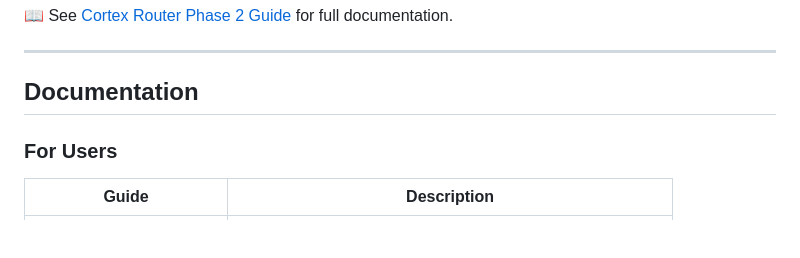
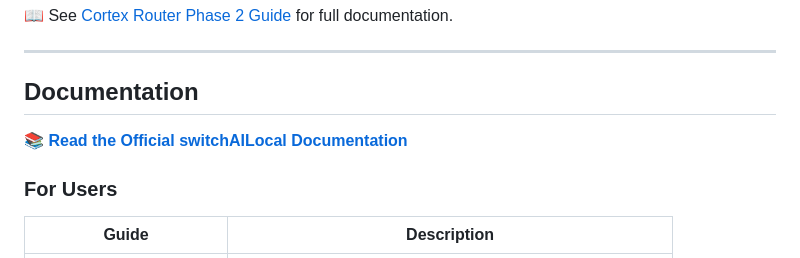
Before and after one commit to traylinx/switchAILocal, a Markdown page: README.md, the part around one of its changes. Drawn GitHub-style; blank space fills up the shorter version.

Commit message:
docs: add official documentation link to README

```diff
--- a/README.md
+++ b/README.md
@@ -416,6 +417,8 @@ intelligence:
 
 ## Documentation
 
+📚 **[Read the Official switchAILocal Documentation](https://switchailocal.traylinx.com/introduction)**
+
 ### For Users
 
 | Guide                                                     | Description                                                |
```
Also changed, not shown: other parts of README.md (+1 -0 lines).
